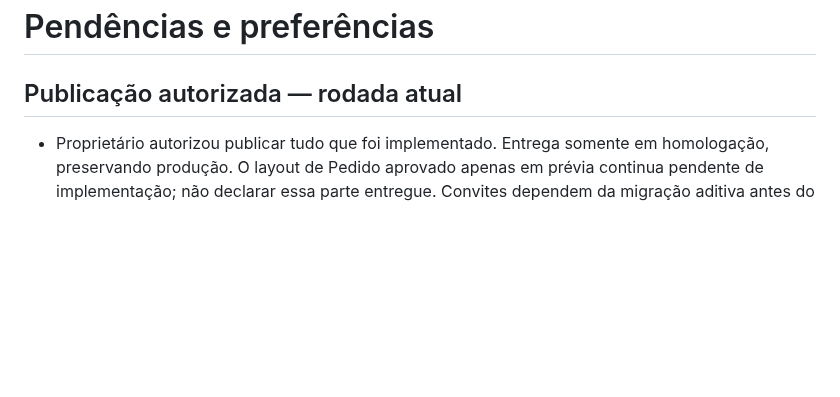
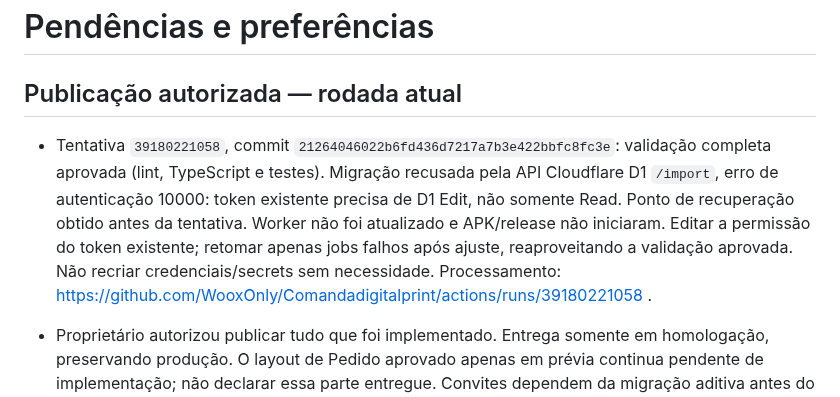
Before and after one commit to WooxOnly/Comandadigitalprint, a Markdown page: PENDENCIAS.md, the part around the change. Drawn GitHub-style; blank space fills up the shorter version.

Commit message:
docs: record D1 permission blocker for authorized delivery [skip ci] [skip deployment]

```diff
--- a/PENDENCIAS.md
+++ b/PENDENCIAS.md
@@ -1,6 +1,8 @@
 # Pendências e preferências
 
 ## Publicação autorizada — rodada atual
+
+- Tentativa `39180221058`, commit `21264046022b6fd436d7217a7b3e422bbfc8fc3e`: validação completa aprovada (lint, TypeScript e testes). Migração recusada pela API Cloudflare D1 `/import`, erro de autenticação 10000: token existente precisa de D1 Edit, não somente Read. Ponto de recuperação obtido antes da tentativa. Worker não foi atualizado e APK/release não iniciaram. Editar a permissão do token existente; retomar apenas jobs falhos após ajuste, reaproveitando a validação aprovada. Não recriar credenciais/secrets sem necessidade. Processamento: https://github.com/WooxOnly/Comandadigitalprint/actions/runs/39180221058 .
 
 - Proprietário autorizou publicar tudo que foi implementado. Entrega somente em homologação, preservando produção. O layout de Pedido aprovado apenas em prévia continua pendente de implementação; não declarar essa parte entregue. Convites dependem da migração aditiva antes do Worker. APK só inicia após publicação bem-sucedida dos portais; entregar o link sem acompanhar a compilação.
 
```
